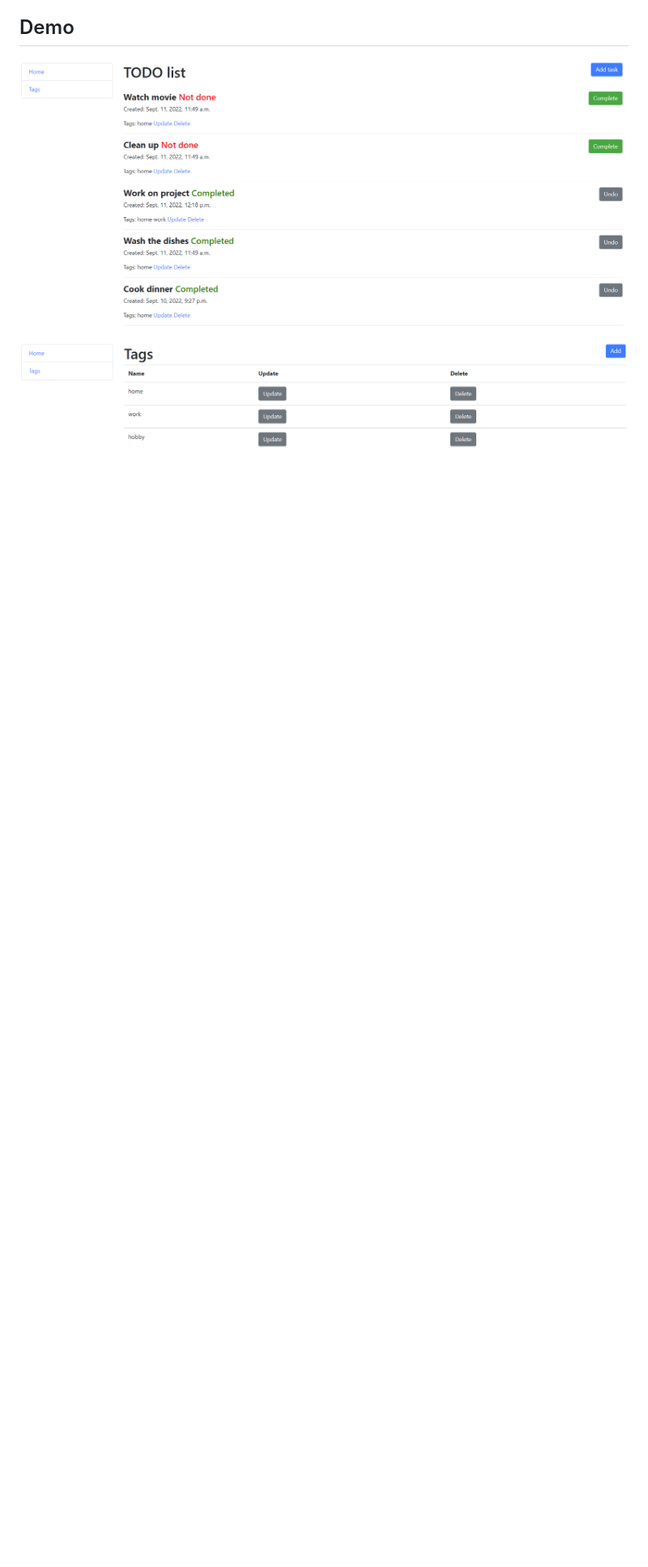
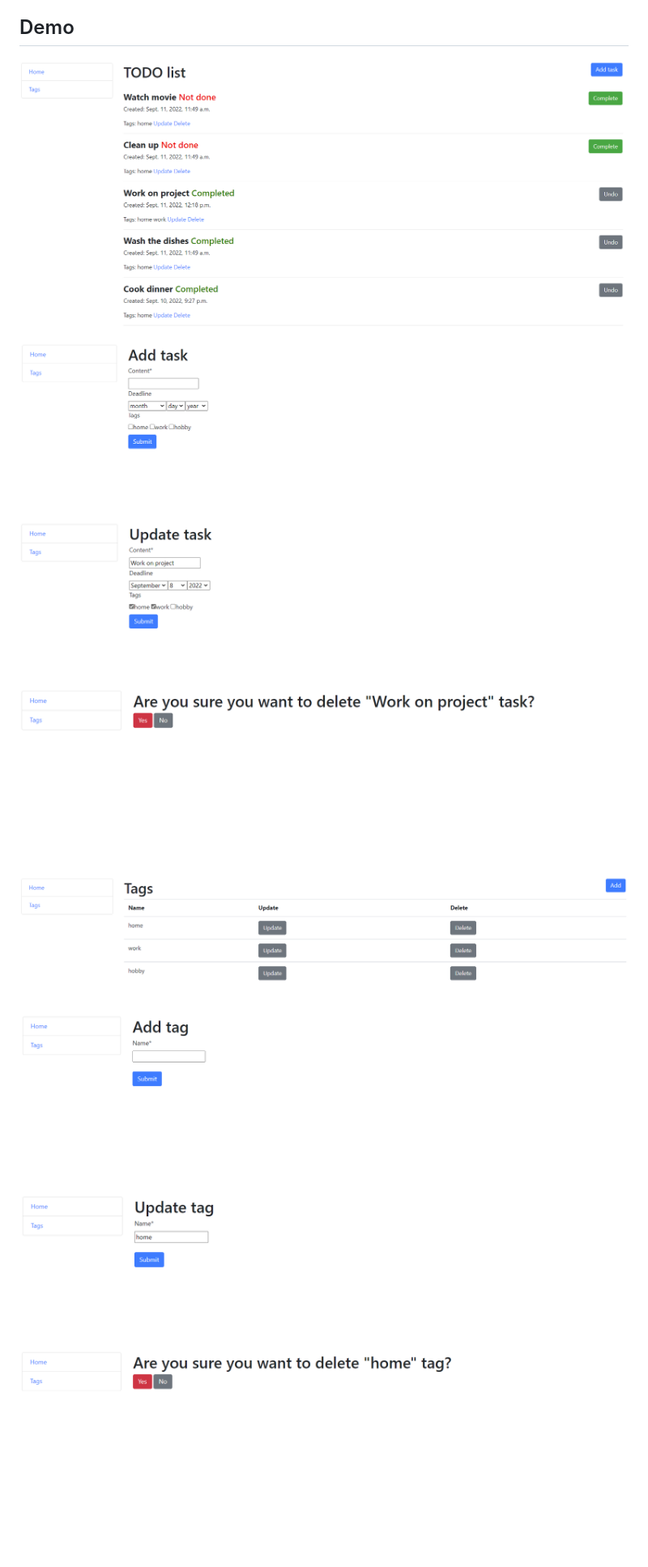
Before and after one commit to pavlejviki/todo-list-mate, a Markdown page: README.md, the part around the change. Shown: that part at 81% size. Drawn GitHub-style; pictures changed too: add_tag.png (added), add_task.png (added), delete_tag.png (added); blank space fills up the shorter version.

Commit message:
Added demopictures to README.md

```diff
--- a/README.md
+++ b/README.md
@@ -11,4 +11,10 @@ Django project for managing everyday tasks
 ## Demo
 
 ![Website Interface](homepage.png)
+![Website Interface](add_task.png)
+![Website Interface](update_task.png)
+![Website Interface](delete_task.png)
 ![Website Interface](tags.png)
+![Website Interface](add_tag.png)
+![Website Interface](update_tag.png)
+![Website Interface](delete_tag.png)
```
Also changed, not shown: 2 other files.
